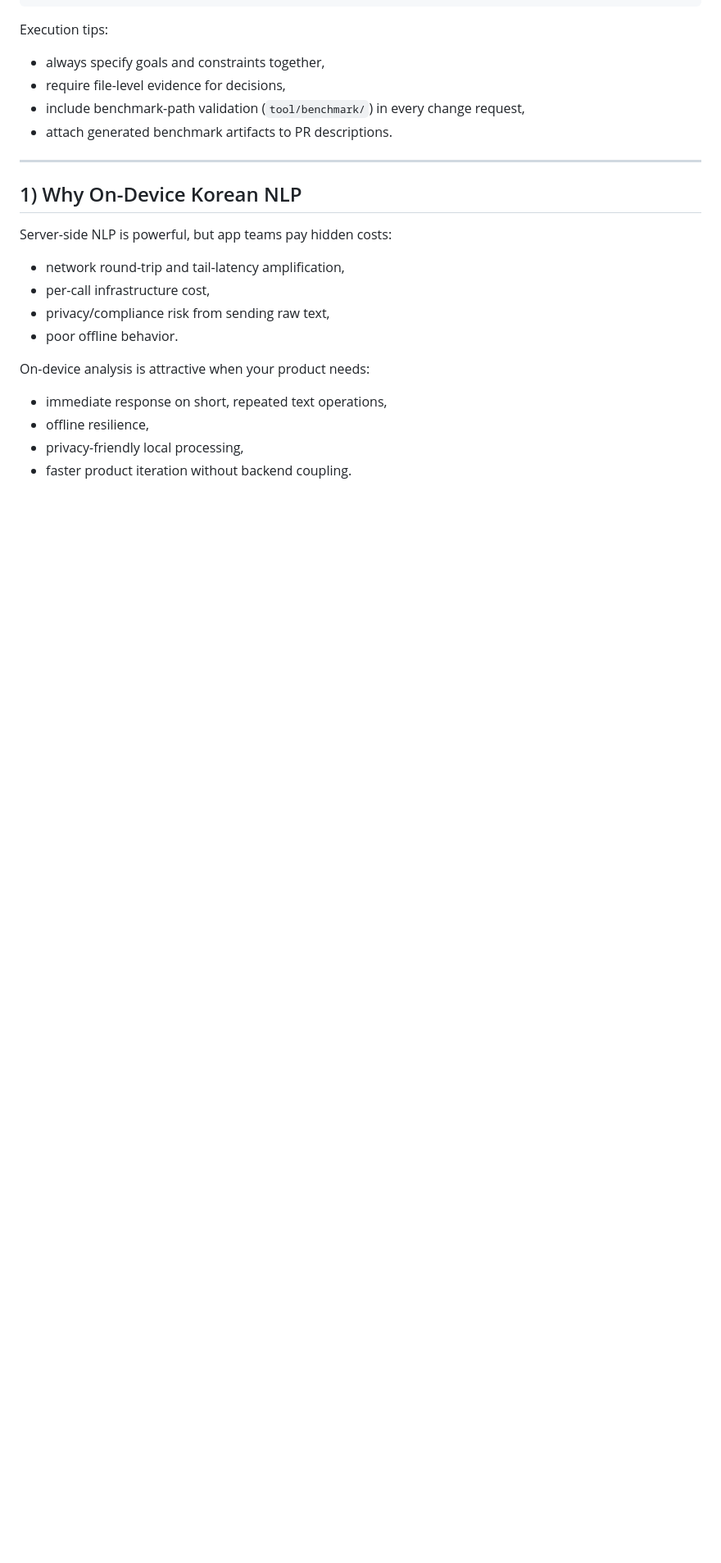
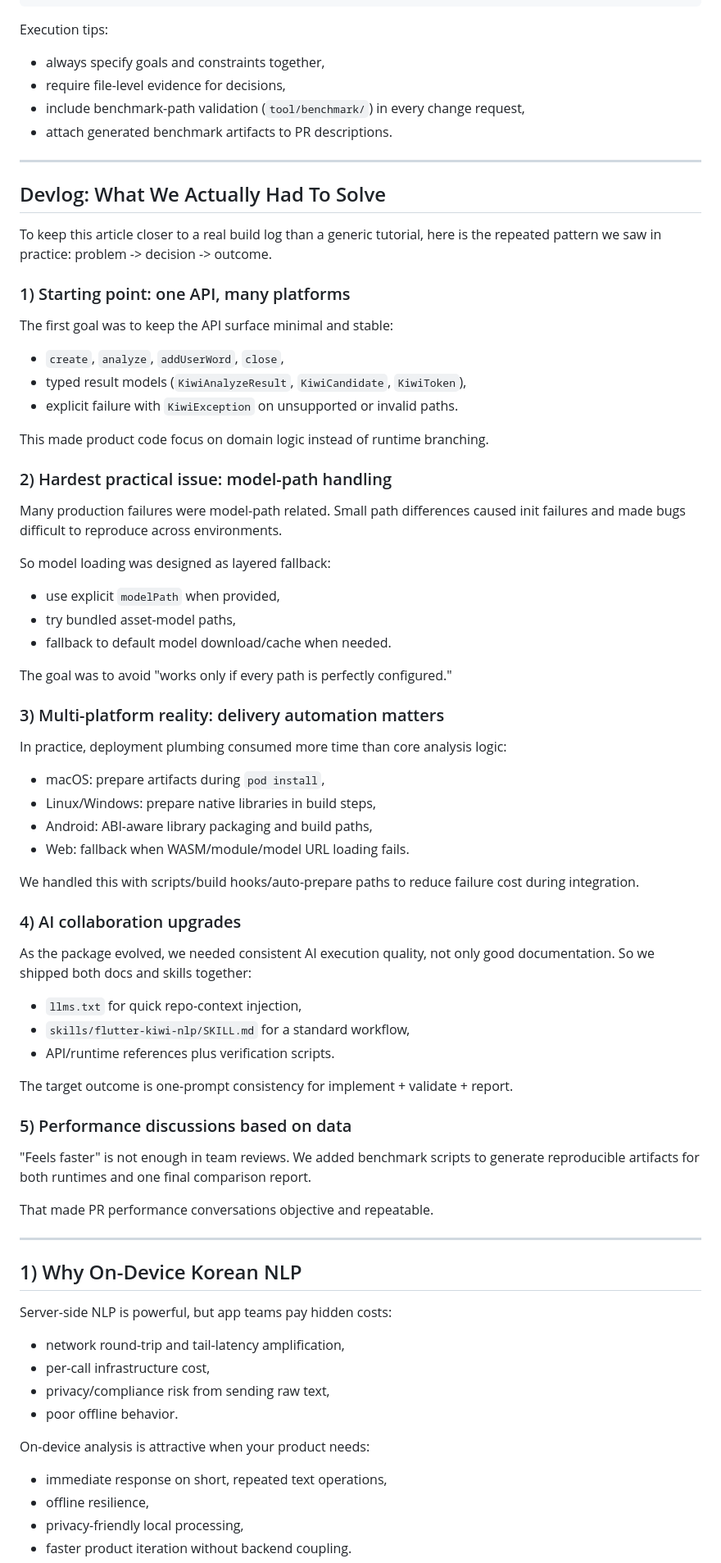
Before and after one commit to JAICHANGPARK/flutter_kiwi_nlp, a Markdown page: doc/medium_flutter_kiwi_nlp_deep_dive_en.md, the part around one of its changes. Shown at 82% size. Rendered like a GitHub page; blank space fills up the shorter version.

```diff
--- a/doc/medium_flutter_kiwi_nlp_deep_dive_en.md
+++ b/doc/medium_flutter_kiwi_nlp_deep_dive_en.md
@@ -79,6 +163,67 @@ Execution tips:
 - require file-level evidence for decisions,
 - include benchmark-path validation (`tool/benchmark/`) in every change request,
 - attach generated benchmark artifacts to PR descriptions.
+
+---
+
+## Devlog: What We Actually Had To Solve
+
+To keep this article closer to a real build log than a generic tutorial, here
+is the repeated pattern we saw in practice: problem -> decision -> outcome.
+
+### 1) Starting point: one API, many platforms
+
+The first goal was to keep the API surface minimal and stable:
+
+- `create`, `analyze`, `addUserWord`, `close`,
+- typed result models (`KiwiAnalyzeResult`, `KiwiCandidate`, `KiwiToken`),
+- explicit failure with `KiwiException` on unsupported or invalid paths.
+
+This made product code focus on domain logic instead of runtime branching.
+
+### 2) Hardest practical issue: model-path handling
+
+Many production failures were model-path related. Small path differences caused
+init failures and made bugs difficult to reproduce across environments.
+
+So model loading was designed as layered fallback:
+
+- use explicit `modelPath` when provided,
+- try bundled asset-model paths,
+- fallback to default model download/cache when needed.
+
+The goal was to avoid "works only if every path is perfectly configured."
+
+### 3) Multi-platform reality: delivery automation matters
+
+In practice, deployment plumbing consumed more time than core analysis logic:
+
+- macOS: prepare artifacts during `pod install`,
+- Linux/Windows: prepare native libraries in build steps,
+- Android: ABI-aware library packaging and build paths,
+- Web: fallback when WASM/module/model URL loading fails.
+
+We handled this with scripts/build hooks/auto-prepare paths to reduce failure
+cost during integration.
+
+### 4) AI collaboration upgrades
+
+As the package evolved, we needed consistent AI execution quality, not only good
+documentation. So we shipped both docs and skills together:
+
+- `llms.txt` for quick repo-context injection,
+- `skills/flutter-kiwi-nlp/SKILL.md` for a standard workflow,
+- API/runtime references plus verification scripts.
+
+The target outcome is one-prompt consistency for implement + validate + report.
+
+### 5) Performance discussions based on data
+
+"Feels faster" is not enough in team reviews. We added benchmark scripts to
+generate reproducible artifacts for both runtimes and one final comparison
+report.
+
+That made PR performance conversations objective and repeatable.
 
 ---
 
```
Also changed, not shown: other parts of doc/medium_flutter_kiwi_nlp_deep_dive_en.md (+84 -0 lines).
